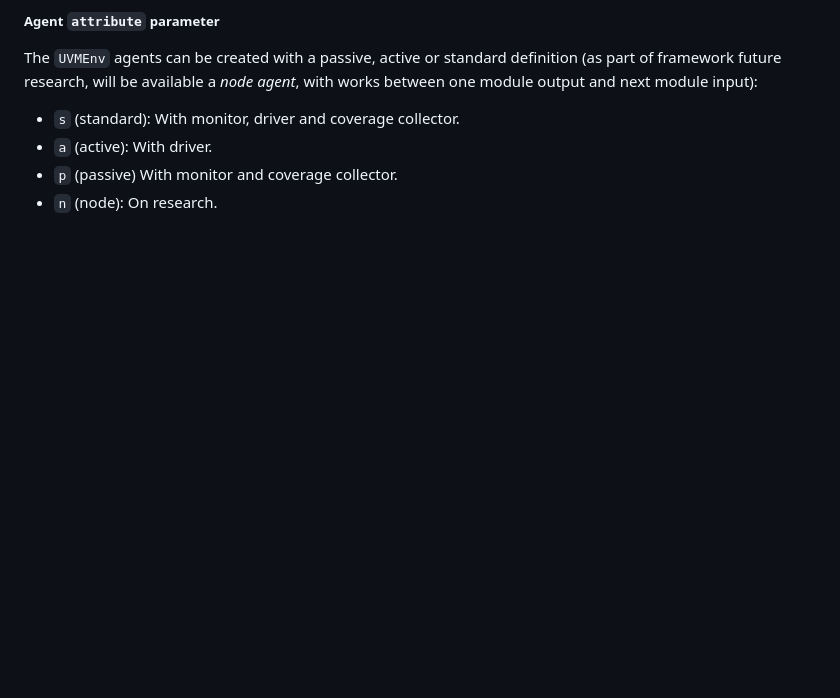
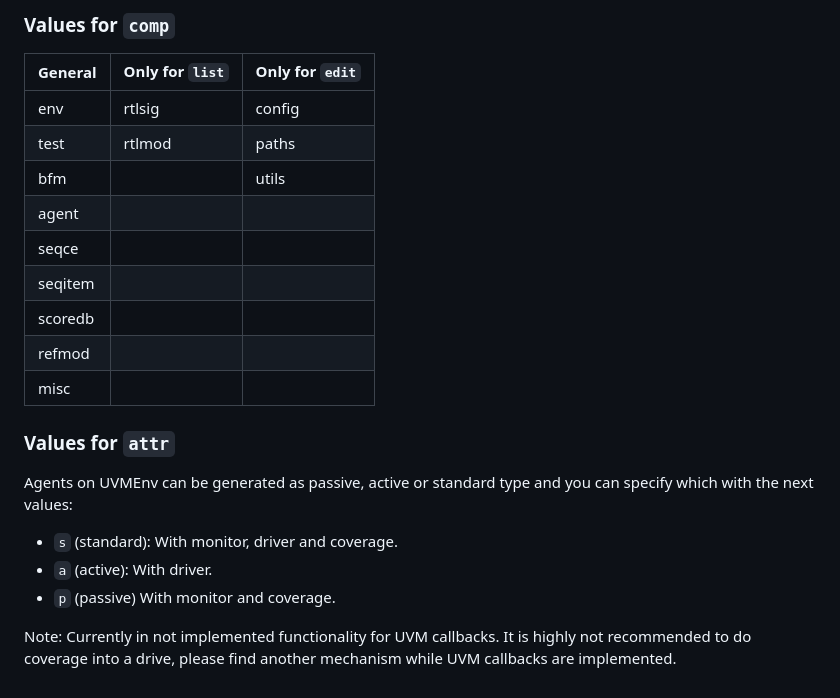
Before and after one commit to ManBenit/uvmenv, a Markdown page: docs/usr_itface.md, the part around one of its changes. GitHub-like rendering; blank space fills up the shorter version.

```diff
--- a/docs/usr_itface.md
+++ b/docs/usr_itface.md
@@ -71,9 +74,26 @@ report
 
 
-##### Agent `attribute` parameter
-The `UVMEnv` agents can be created with a passive, active or standard definition
-(as part of framework future research, will be available a _node agent_, with works between one module output and next module input):
-- `s` (standard): With monitor, driver and coverage collector.
+### Values for `comp`
+|  General      |  Only for `list` | Only for `edit` |
+|---------------|------------------|-----------------|
+|   env         |   rtlsig         |   config        |
+|   test        |   rtlmod         |   paths         |
+|   bfm         |                  |   utils         |
+|   agent       |                  |                 |
+|   seqce       |                  |                 |
+|   seqitem     |                  |                 |
+|   scoredb     |                  |                 |
+|   refmod      |                  |                 |
+|   misc        |                  |                 |
+
+
+
+### Values for `attr`
+Agents on UVMEnv can be generated as passive, active or standard type and you can specify which with the next values:
+- `s` (standard): With monitor, driver and coverage.
 - `a` (active): With driver.
-- `p` (passive) With monitor and coverage collector.
-- `n` (node): On research.
+- `p` (passive) With monitor and coverage.
+
+Note: Currently in not implemented functionality for UVM callbacks.
+It is highly not recommended to do coverage into a drive, please find another mechanism while
+UVM callbacks are implemented.
```
Also changed, not shown: other parts of docs/usr_itface.md (+61 -58 lines).
